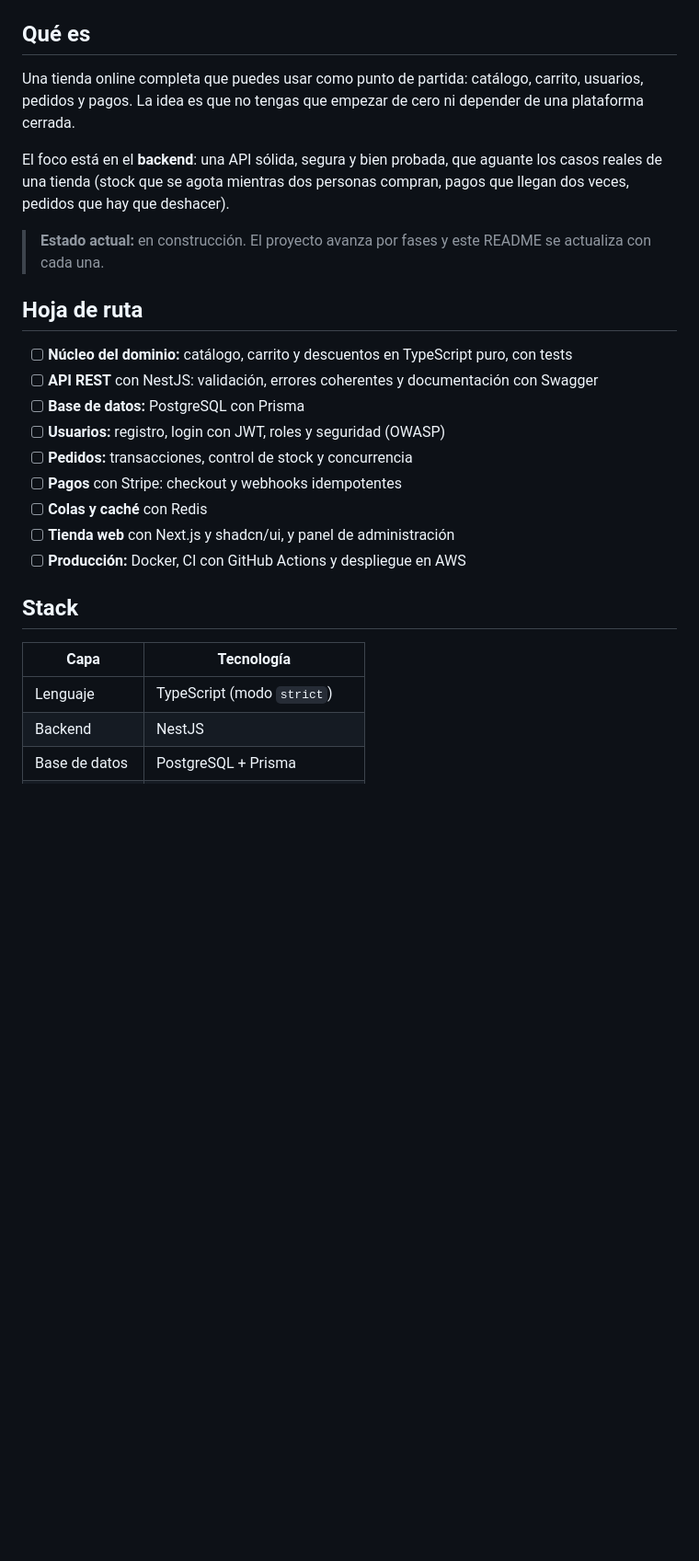
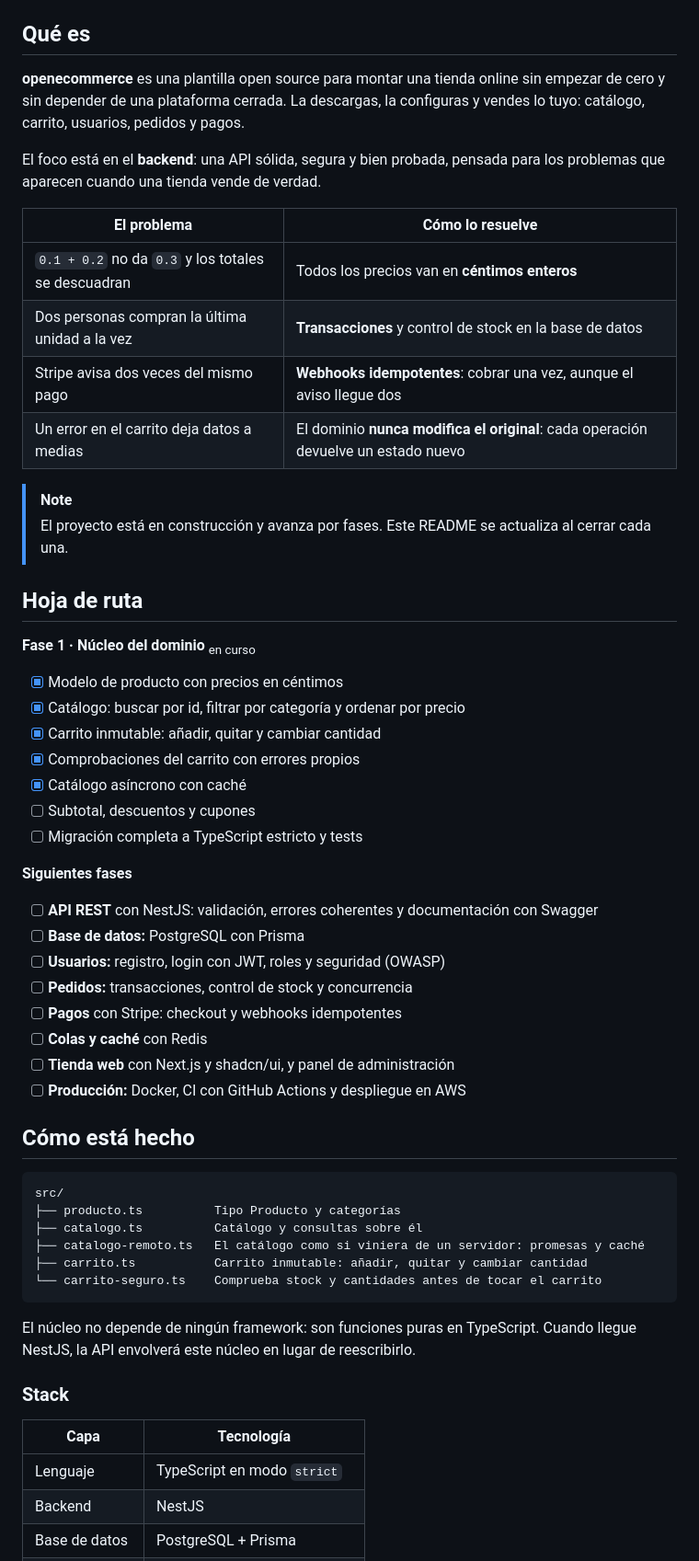
Before and after one commit to angelgmx/ecommerce, a Markdown page: README.md, the part around one of its changes. Shown at 92% size. GitHub-like rendering; blank space fills up the shorter version.

````diff
--- a/README.md
+++ b/README.md
@@ -16,15 +20,34 @@ Backend en TypeScript y NestJS, pensado para que cualquiera lo descargue, lo con
 
 ## Qué es
 
-Una tienda online completa que puedes usar como punto de partida: catálogo, carrito, usuarios, pedidos y pagos. La idea es que no tengas que empezar de cero ni depender de una plataforma cerrada.
+**openecommerce** es una plantilla open source para montar una tienda online sin empezar de cero y sin depender de una plataforma cerrada. La descargas, la configuras y vendes lo tuyo: catálogo, carrito, usuarios, pedidos y pagos.
 
-El foco está en el **backend**: una API sólida, segura y bien probada, que aguante los casos reales de una tienda (stock que se agota mientras dos personas compran, pagos que llegan dos veces, pedidos que hay que deshacer).
+El foco está en el **backend**: una API sólida, segura y bien probada, pensada para los problemas que aparecen cuando una tienda vende de verdad.
 
-> **Estado actual:** en construcción. El proyecto avanza por fases y este README se actualiza con cada una.
+| El problema | Cómo lo resuelve |
+| --- | --- |
+| `0.1 + 0.2` no da `0.3` y los totales se descuadran | Todos los precios van en **céntimos enteros** |
+| Dos personas compran la última unidad a la vez | **Transacciones** y control de stock en la base de datos |
+| Stripe avisa dos veces del mismo pago | **Webhooks idempotentes**: cobrar una vez, aunque el aviso llegue dos |
+| Un error en el carrito deja datos a medias | El dominio **nunca modifica el original**: cada operación devuelve un estado nuevo |
+
+> [!NOTE]
+> El proyecto está en construcción y avanza por fases. Este README se actualiza al cerrar cada una.
 
 ## Hoja de ruta
 
-- [ ] **Núcleo del dominio:** catálogo, carrito y descuentos en TypeScript puro, con tests
+**Fase 1 · Núcleo del dominio** <sub>en curso</sub>
+
+- [x] Modelo de producto con precios en céntimos
+- [x] Catálogo: buscar por id, filtrar por categoría y ordenar por precio
+- [x] Carrito inmutable: añadir, quitar y cambiar cantidad
+- [x] Comprobaciones del carrito con errores propios
+- [x] Catálogo asíncrono con caché
+- [ ] Subtotal, descuentos y cupones
+- [ ] Migración completa a TypeScript estricto y tests
+
+**Siguientes fases**
+
 - [ ] **API REST** con NestJS: validación, errores coherentes y documentación con Swagger
 - [ ] **Base de datos:** PostgreSQL con Prisma
 - [ ] **Usuarios:** registro, login con JWT, roles y seguridad (OWASP)
@@ -34,11 +57,24 @@ El foco está en el **backend**: una API sólida, segura y bien probada, que agu
 - [ ] **Tienda web** con Next.js y shadcn/ui, y panel de administración
 - [ ] **Producción:** Docker, CI con GitHub Actions y despliegue en AWS
 
-## Stack
+## Cómo está hecho
+
+```
+src/
+├── producto.ts          Tipo Producto y categorías
+├── catalogo.ts          Catálogo y consultas sobre él
+├── catalogo-remoto.ts   El catálogo como si viniera de un servidor: promesas y caché
+├── carrito.ts           Carrito inmutable: añadir, quitar y cambiar cantidad
+└── carrito-seguro.ts    Comprueba stock y cantidades antes de tocar el carrito
+```
+
+El núcleo no depende de ningún framework: son funciones puras en TypeScript. Cuando llegue NestJS, la API envolverá este núcleo en lugar de reescribirlo.
+
+### Stack
 
 | Capa | Tecnología |
 | --- | --- |
-| Lenguaje | TypeScript (modo `strict`) |
+| Lenguaje | TypeScript en modo `strict` |
 | Backend | NestJS |
 | Base de datos | PostgreSQL + Prisma |
 | Pagos | Stripe |
````
Also changed, not shown: other parts of README.md (+22 -11 lines), docs/assets/portada.png (added).
